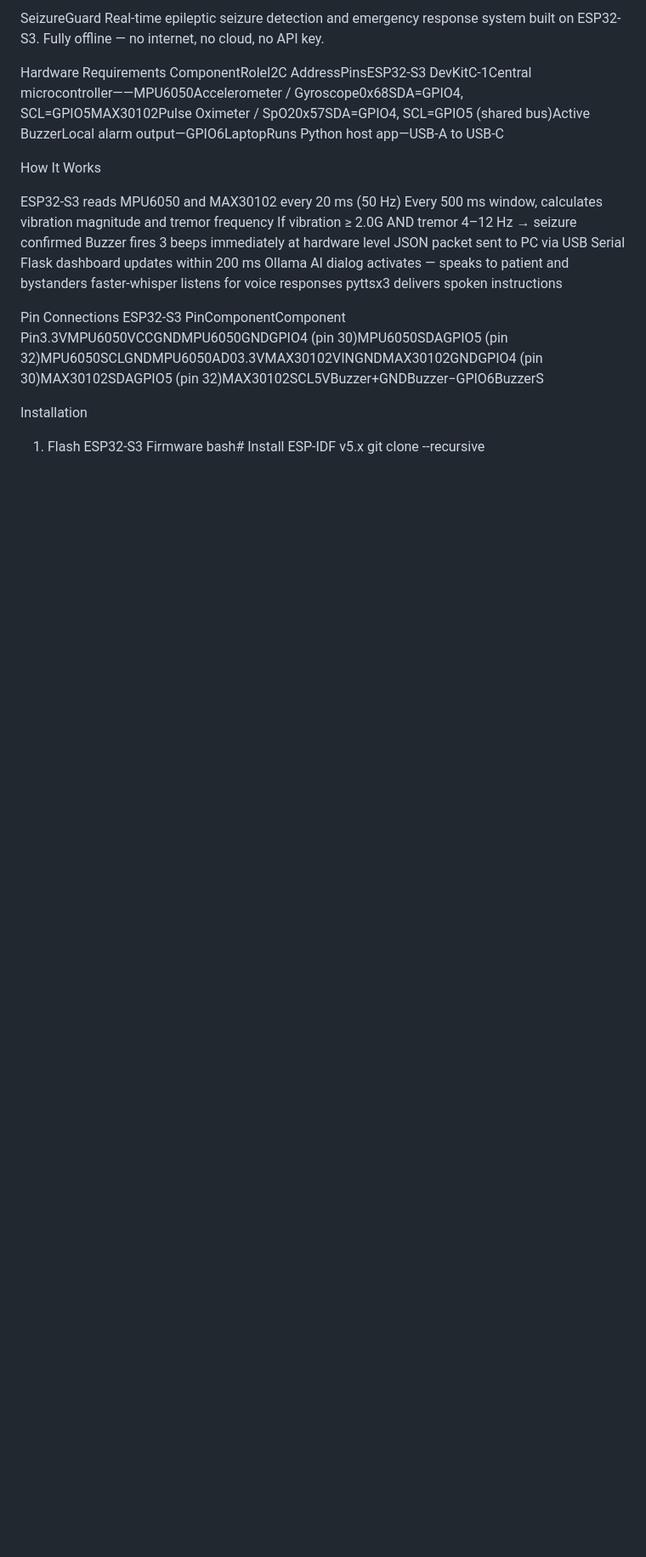
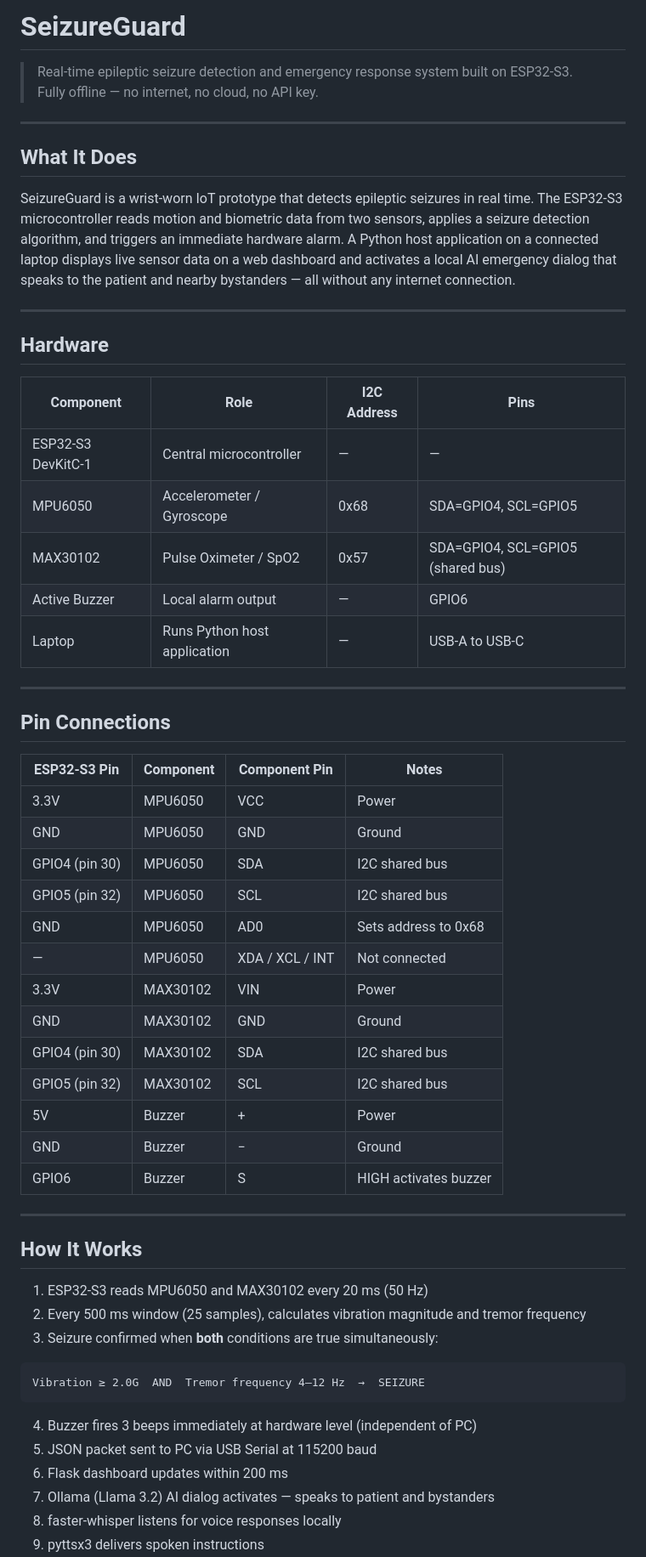
Before and after one commit to gokcenurkucuk/SeizureGuard, a Markdown page: README.md, the part around one of its changes. Shown at 85% size. Rendered like a GitHub page; blank space fills up the shorter version.

Commit message:
Update README content

````diff
--- a/README.md
+++ b/README.md
@@ -1,25 +1,62 @@
-SeizureGuard
-Real-time epileptic seizure detection and emergency response system built on ESP32-S3. Fully offline — no internet, no cloud, no API key.
+# SeizureGuard
 
-Hardware Requirements
-ComponentRoleI2C AddressPinsESP32-S3 DevKitC-1Central microcontroller——MPU6050Accelerometer / Gyroscope0x68SDA=GPIO4, SCL=GPIO5MAX30102Pulse Oximeter / SpO20x57SDA=GPIO4, SCL=GPIO5 (shared bus)Active BuzzerLocal alarm output—GPIO6LaptopRuns Python host app—USB-A to USB-C
+> Real-time epileptic seizure detection and emergency response system built on ESP32-S3.
+> Fully offline — no internet, no cloud, no API key.
 
-How It Works
+---
 
-ESP32-S3 reads MPU6050 and MAX30102 every 20 ms (50 Hz)
-Every 500 ms window, calculates vibration magnitude and tremor frequency
-If vibration ≥ 2.0G AND tremor 4–12 Hz → seizure confirmed
-Buzzer fires 3 beeps immediately at hardware level
-JSON packet sent to PC via USB Serial
-Flask dashboard updates within 200 ms
-Ollama AI dialog activates — speaks to patient and bystanders
-faster-whisper listens for voice responses
-pyttsx3 delivers spoken instructions
+## What It Does
 
+SeizureGuard is a wrist-worn IoT prototype that detects epileptic seizures in real time. The ESP32-S3 microcontroller reads motion and biometric data from two sensors, applies a seizure detection algorithm, and triggers an immediate hardware alarm. A Python host application on a connected laptop displays live sensor data on a web dashboard and activates a local AI emergency dialog that speaks to the patient and nearby bystanders — all without any internet connection.
 
-Pin Connections
-ESP32-S3 PinComponentComponent Pin3.3VMPU6050VCCGNDMPU6050GNDGPIO4 (pin 30)MPU6050SDAGPIO5 (pin 32)MPU6050SCLGNDMPU6050AD03.3VMAX30102VINGNDMAX30102GNDGPIO4 (pin 30)MAX30102SDAGPIO5 (pin 32)MAX30102SCL5VBuzzer+GNDBuzzer−GPIO6BuzzerS
+---
 
-Installation
-1. Flash ESP32-S3 Firmware
-bash# Install ESP-IDF v5.x
+## Hardware
+
+| Component | Role | I2C Address | Pins |
+|-----------|------|-------------|------|
+| ESP32-S3 DevKitC-1 | Central microcontroller | — | — |
+| MPU6050 | Accelerometer / Gyroscope | 0x68 | SDA=GPIO4, SCL=GPIO5 |
+| MAX30102 | Pulse Oximeter / SpO2 | 0x57 | SDA=GPIO4, SCL=GPIO5 (shared bus) |
+| Active Buzzer | Local alarm output | — | GPIO6 |
+| Laptop | Runs Python host application | — | USB-A to USB-C |
+
+---
+
+## Pin Connections
+
+| ESP32-S3 Pin | Component | Component Pin | Notes |
+|---|---|---|---|
+| 3.3V | MPU6050 | VCC | Power |
+| GND | MPU6050 | GND | Ground |
+| GPIO4 (pin 30) | MPU6050 | SDA | I2C shared bus |
+| GPIO5 (pin 32) | MPU6050 | SCL | I2C shared bus |
+| GND | MPU6050 | AD0 | Sets address to 0x68 |
+| — | MPU6050 | XDA / XCL / INT | Not connected |
+| 3.3V | MAX30102 | VIN | Power |
+| GND | MAX30102 | GND | Ground |
+| GPIO4 (pin 30) | MAX30102 | SDA | I2C shared bus |
+| GPIO5 (pin 32) | MAX30102 | SCL | I2C shared bus |
+| 5V | Buzzer | + | Power |
+| GND | Buzzer | − | Ground |
+| GPIO6 | Buzzer | S | HIGH activates buzzer |
+
+---
+
+## How It Works
+
+1. ESP32-S3 reads MPU6050 and MAX30102 every 20 ms (50 Hz)
+2. Every 500 ms window (25 samples), calculates vibration magnitude and tremor frequency
+3. Seizure confirmed when **both** conditions are true simultaneously:
+
+```
+Vibration ≥ 2.0G  AND  Tremor frequency 4–12 Hz  →  SEIZURE
+```
+
+4. Buzzer fires 3 beeps immediately at hardware level (independent of PC)
+5. JSON packet sent to PC via USB Serial at 115200 baud
+6. Flask dashboard updates within 200 ms
+7. Ollama (Llama 3.2) AI dialog activates — speaks to patient and bystanders
+8. faster-whisper listens for voice responses locally
+9. pyttsx3 delivers spoken instructions
+
````
Also changed, not shown: other parts of README.md (+90 -25 lines).
